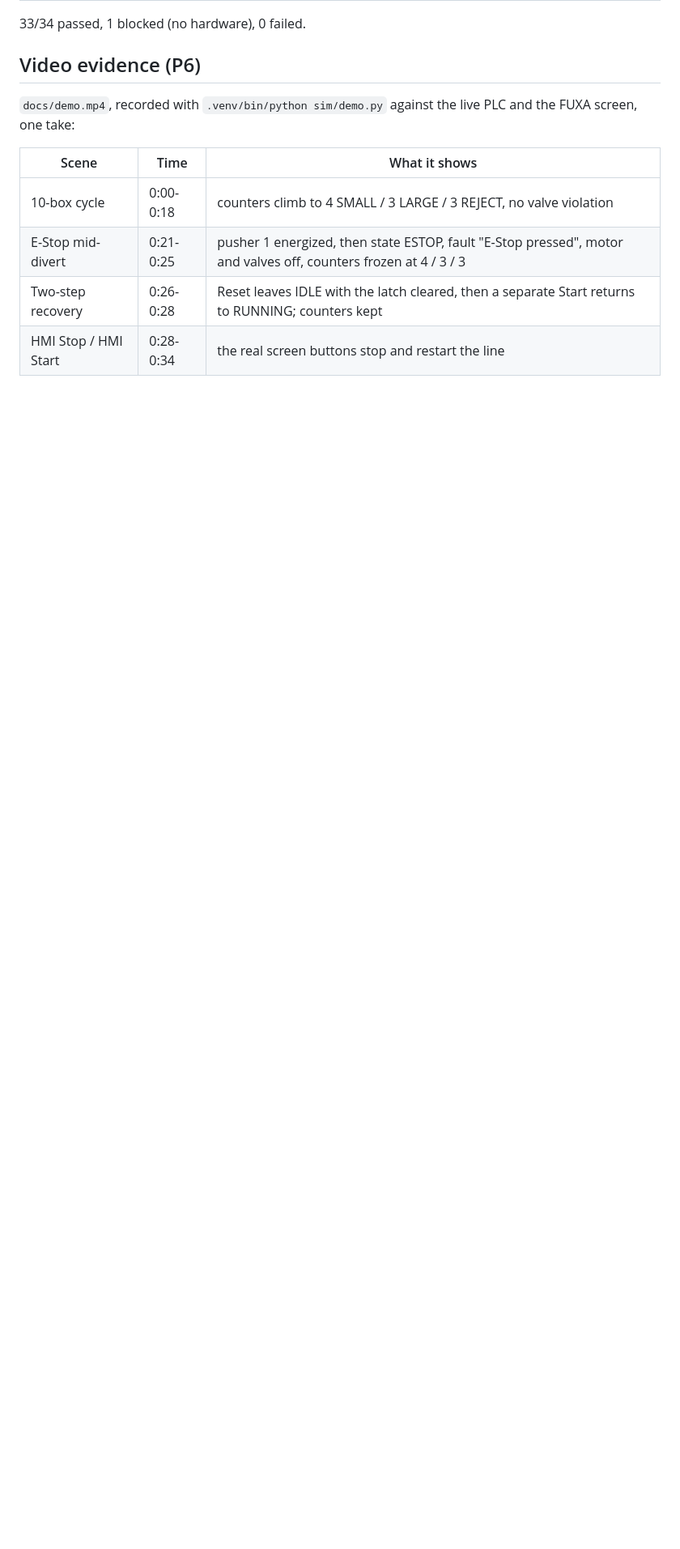
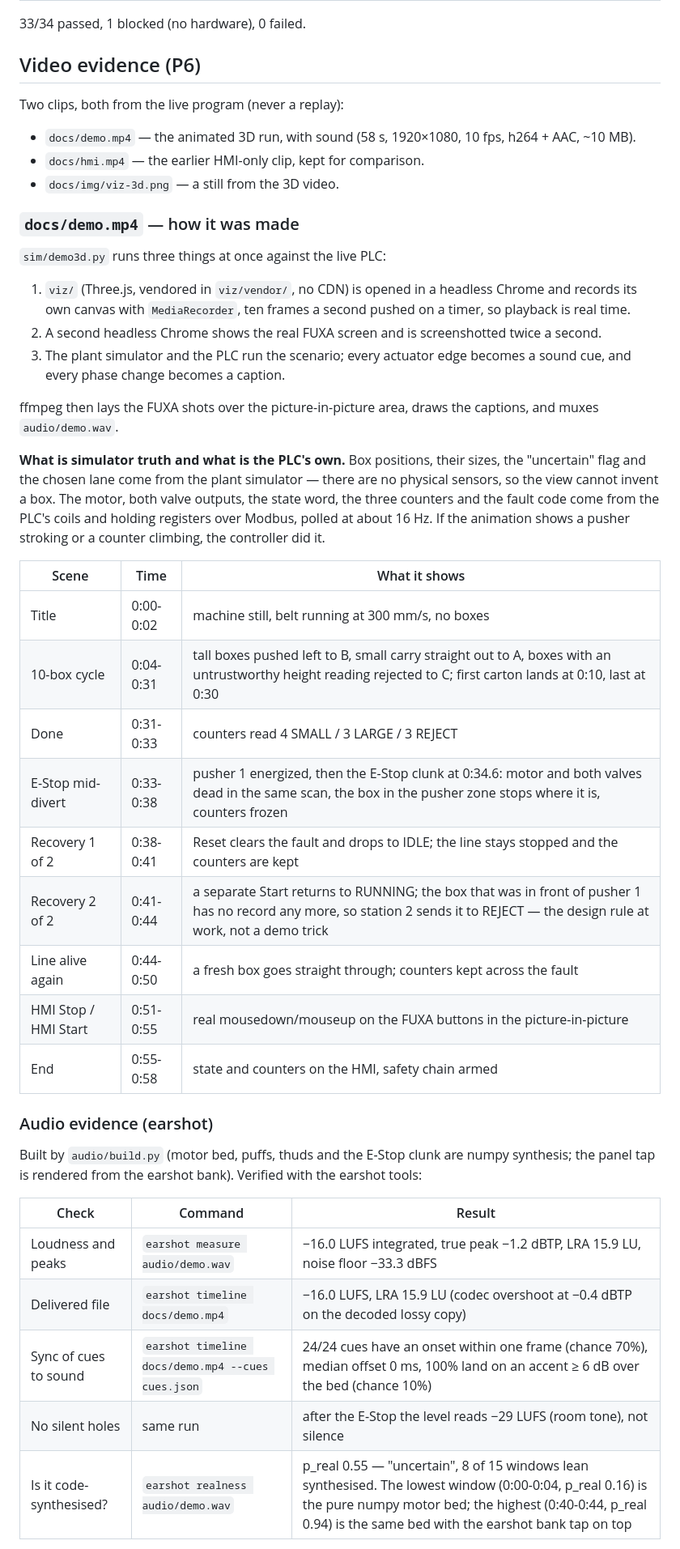
Before and after one commit to ricolazzami/decodelabs-conveyor-sorter, a Markdown page: docs/TEST-LOG.md, the part around one of its changes. Shown at 81% size. GitHub-like rendering; blank space fills up the shorter version.

```diff
--- a/docs/TEST-LOG.md
+++ b/docs/TEST-LOG.md
@@ -49,12 +49,57 @@ TC-17 is blocked.
 
 ## Video evidence (P6)
 
-`docs/demo.mp4`, recorded with `.venv/bin/python sim/demo.py` against the live
-PLC and the FUXA screen, one take:
+Two clips, both from the live program (never a replay):
+
+- `docs/demo.mp4` — the animated 3D run, with sound (58 s, 1920×1080, 10 fps, h264 + AAC, ~10 MB).
+- `docs/hmi.mp4` — the earlier HMI-only clip, kept for comparison.
+- `docs/img/viz-3d.png` — a still from the 3D video.
+
+### `docs/demo.mp4` — how it was made
+
+`sim/demo3d.py` runs three things at once against the live PLC:
+
+1. `viz/` (Three.js, vendored in `viz/vendor/`, no CDN) is opened in a headless
+   Chrome and records its own canvas with `MediaRecorder`, ten frames a second
+   pushed on a timer, so playback is real time.
+2. A second headless Chrome shows the real FUXA screen and is screenshotted
+   twice a second.
+3. The plant simulator and the PLC run the scenario; every actuator edge becomes
+   a sound cue, and every phase change becomes a caption.
+
+ffmpeg then lays the FUXA shots over the picture-in-picture area, draws the
+captions, and muxes `audio/demo.wav`.
+
+**What is simulator truth and what is the PLC's own.** Box positions, their
+sizes, the "uncertain" flag and the chosen lane come from the plant simulator —
+there are no physical sensors, so the view cannot invent a box. The motor, both
+valve outputs, the state word, the three counters and the fault code come from
+the PLC's coils and holding registers over Modbus, polled at about 16 Hz. If the
+animation shows a pusher stroking or a counter climbing, the controller did it.
 
 | Scene | Time | What it shows |
 |-------|------|---------------|
-| 10-box cycle | 0:00-0:18 | counters climb to 4 SMALL / 3 LARGE / 3 REJECT, no valve violation |
-| E-Stop mid-divert | 0:21-0:25 | pusher 1 energized, then state ESTOP, fault "E-Stop pressed", motor and valves off, counters frozen at 4 / 3 / 3 |
-| Two-step recovery | 0:26-0:28 | Reset leaves IDLE with the latch cleared, then a separate Start returns to RUNNING; counters kept |
-| HMI Stop / HMI Start | 0:28-0:34 | the real screen buttons stop and restart the line |
+| Title | 0:00-0:02 | machine still, belt running at 300 mm/s, no boxes |
+| 10-box cycle | 0:04-0:31 | tall boxes pushed left to B, small carry straight out to A, boxes with an untrustworthy height reading rejected to C; first carton lands at 0:10, last at 0:30 |
+| Done | 0:31-0:33 | counters read 4 SMALL / 3 LARGE / 3 REJECT |
+| E-Stop mid-divert | 0:33-0:38 | pusher 1 energized, then the E-Stop clunk at 0:34.6: motor and both valves dead in the same scan, the box in the pusher zone stops where it is, counters frozen |
+| Recovery 1 of 2 | 0:38-0:41 | Reset clears the fault and drops to IDLE; the line stays stopped and the counters are kept |
+| Recovery 2 of 2 | 0:41-0:44 | a separate Start returns to RUNNING; the box that was in front of pusher 1 has no record any more, so station 2 sends it to REJECT — the design rule at work, not a demo trick |
+| Line alive again | 0:44-0:50 | a fresh box goes straight through; counters kept across the fault |
+| HMI Stop / HMI Start | 0:51-0:55 | real mousedown/mouseup on the FUXA buttons in the picture-in-picture |
+| End | 0:55-0:58 | state and counters on the HMI, safety chain armed |
+
+### Audio evidence (earshot)
+
+Built by `audio/build.py` (motor bed, puffs, thuds and the E-Stop clunk are
+numpy synthesis; the panel tap is rendered from the earshot bank). Verified with
+the earshot tools:
+
+| Check | Command | Result |
+|-------|---------|--------|
+| Loudness and peaks | `earshot measure audio/demo.wav` | −16.0 LUFS integrated, true peak −1.2 dBTP, LRA 15.9 LU, noise floor −33.3 dBFS |
+| Delivered file | `earshot timeline docs/demo.mp4` | −16.0 LUFS, LRA 15.9 LU (codec overshoot at −0.4 dBTP on the decoded lossy copy) |
+| Sync of cues to sound | `earshot timeline docs/demo.mp4 --cues cues.json` | 24/24 cues have an onset within one frame (chance 70%), median offset 0 ms, 100% land on an accent ≥ 6 dB over the bed (chance 10%) |
+| No silent holes | same run | after the E-Stop the level reads −29 LUFS (room tone), not silence |
+| Is it code-synthesised? | `earshot realness audio/demo.wav` | p_real 0.55 — "uncertain", 8 of 15 windows lean synthesised. The lowest window (0:00-0:04, p_real 0.16) is the pure numpy motor bed; the highest (0:40-0:44, p_real 0.94) is the same bed with the earshot bank tap on top |
+
```
Also changed, not shown: other parts of docs/TEST-LOG.md (+11 -0 lines), README.md (+10 -3 lines), TODO.md (+1 -0 lines), docs/img/viz-3d.png (added), 10 other files.
